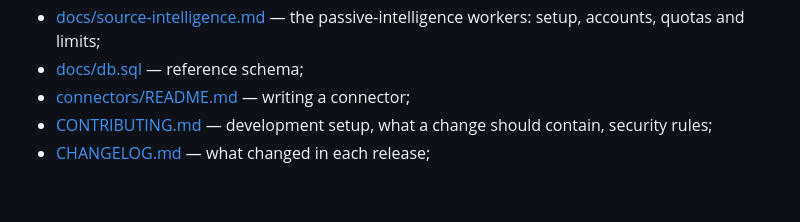
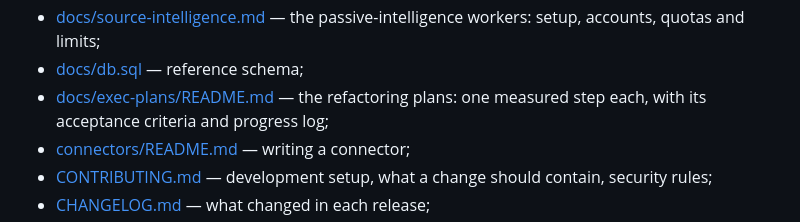
Before and after one commit to OpenDRP/opendrp, a Markdown page: README.md, the part around the change. Rendered like a GitHub page; blank space fills up the shorter version.

Commit message:
Index the refactoring plans where the documentation gate can reach them
🤖 Generated with Codebuff
Co-Authored-By: Codebuff <noreply@codebuff.com>

```diff
--- a/README.md
+++ b/README.md
@@ -1094,6 +1094,7 @@ to.
 - [docs/dns-security.md](docs/dns-security.md) — the optional DNS Security workers and their provider configuration;
 - [docs/source-intelligence.md](docs/source-intelligence.md) — the passive-intelligence workers: setup, accounts, quotas and limits;
 - [docs/db.sql](docs/db.sql) — reference schema;
+- [docs/exec-plans/README.md](docs/exec-plans/README.md) — the refactoring plans: one measured step each, with its acceptance criteria and progress log;
 - [connectors/README.md](connectors/README.md) — writing a connector;
 - [CONTRIBUTING.md](CONTRIBUTING.md) — development setup, what a change should contain, security rules;
 - [CHANGELOG.md](CHANGELOG.md) — what changed in each release;
```
Also changed, not shown: docs/exec-plans/README.md (added, +23 -0 lines).
